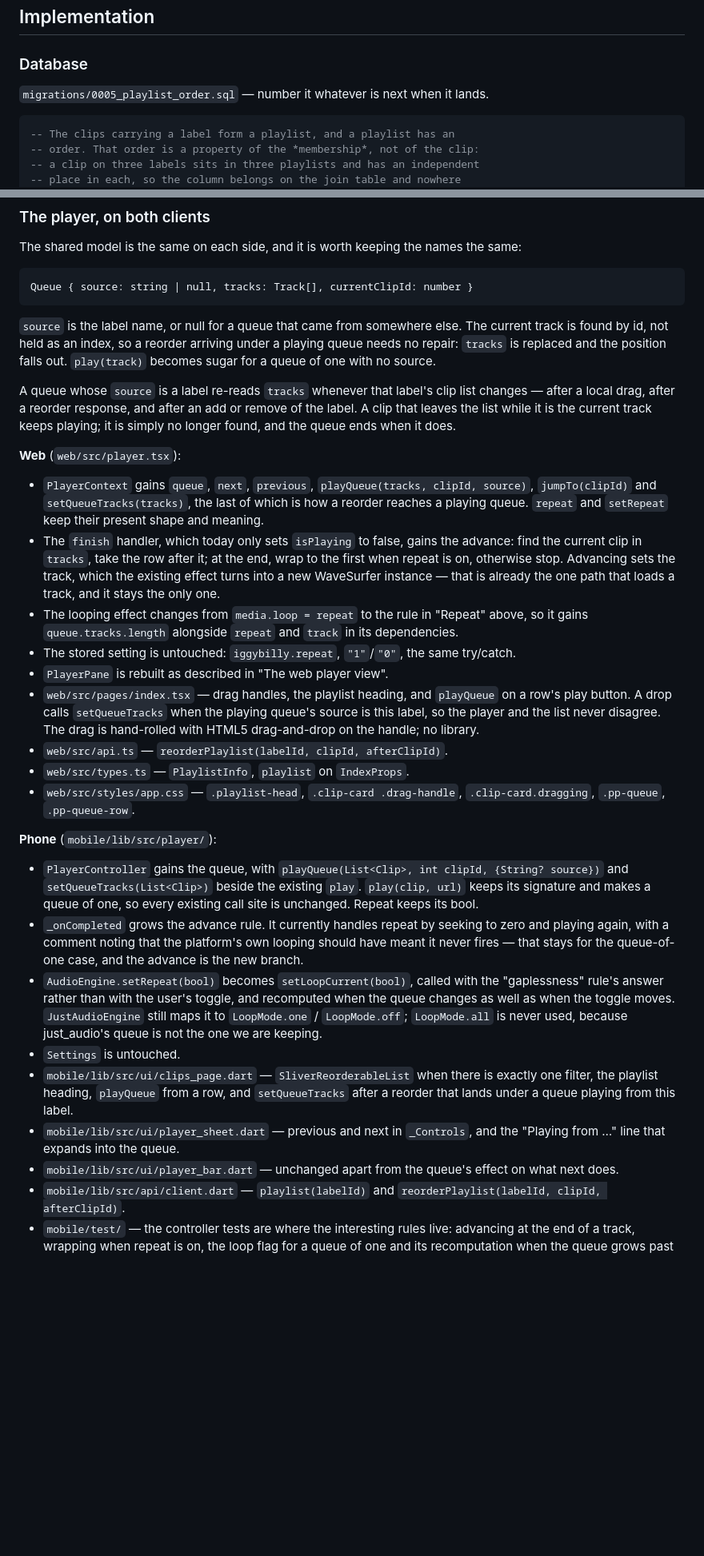
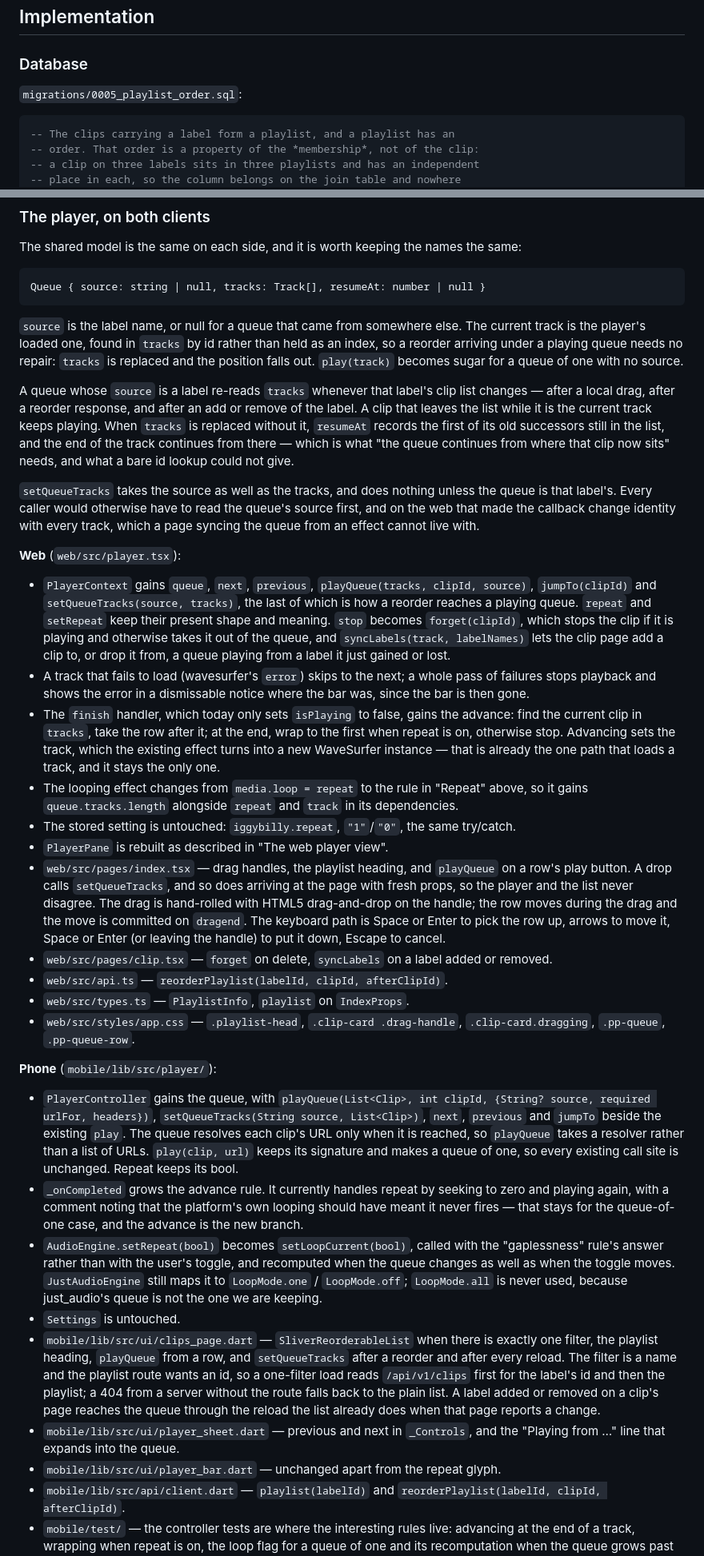
Before and after one commit to skagedal/iggybilly, a Markdown page: specs/implemented/002-playlists-from-labels.md, 2 parts joined by grey strips. Shown at 80% size. Drawn GitHub-style; blank space fills up the shorter version.

Commit message:
Ship the playlists spec
Moves it to implemented/ as 002 and brings the text in line with what
was built, and adds playlists to both READMEs.

Closes #20.

Co-Authored-By: Claude Opus 5 (1M context) <noreply@anthropic.com>
Claude-Session: https://claude.ai/code/session_01LXmZqPopHuGfWb9sdLQute

````diff
--- a/specs/implemented/002-playlists-from-labels.md
+++ b/specs/implemented/002-playlists-from-labels.md
@@ -212,8 +214,7 @@ client's existing "Couldn't reach …" wording.
 
 ### Database
 
-`migrations/0005_playlist_order.sql` — number it whatever is next when it
-lands.
+`migrations/0005_playlist_order.sql`:
 
 ```sql
 -- The clips carrying a label form a playlist, and a playlist has an
@@ -370,27 +372,42 @@ route otherwise.
 The shared model is the same on each side, and it is worth keeping the
 names the same:
 
-    Queue { source: string | null, tracks: Track[], currentClipId: number }
+    Queue { source: string | null, tracks: Track[], resumeAt: number | null }
 
 `source` is the label name, or null for a queue that came from somewhere
-else. The current track is found by id, not held as an index, so a
-reorder arriving under a playing queue needs no repair: `tracks` is
-replaced and the position falls out. `play(track)` becomes sugar for a
-queue of one with no source.
+else. The current track is the player's loaded one, found in `tracks` by
+id rather than held as an index, so a reorder arriving under a playing
+queue needs no repair: `tracks` is replaced and the position falls out.
+`play(track)` becomes sugar for a queue of one with no source.
 
 A queue whose `source` is a label re-reads `tracks` whenever that label's
 clip list changes — after a local drag, after a reorder response, and
 after an add or remove of the label. A clip that leaves the list while it
-is the current track keeps playing; it is simply no longer found, and the
-queue ends when it does.
+is the current track keeps playing. When `tracks` is replaced without
+it, `resumeAt` records the first of its old successors still in the
+list, and the end of the track continues from there — which is what
+"the queue continues from where that clip now sits" needs, and what a
+bare id lookup could not give.
+
+`setQueueTracks` takes the source as well as the tracks, and does
+nothing unless the queue is that label's. Every caller would otherwise
+have to read the queue's source first, and on the web that made the
+callback change identity with every track, which a page syncing the
+queue from an effect cannot live with.
 
 **Web** (`web/src/player.tsx`):
 
 - `PlayerContext` gains `queue`, `next`, `previous`,
   `playQueue(tracks, clipId, source)`, `jumpTo(clipId)` and
-  `setQueueTracks(tracks)`, the last of which is how a reorder reaches a
-  playing queue. `repeat` and `setRepeat` keep their present shape and
-  meaning.
+  `setQueueTracks(source, tracks)`, the last of which is how a reorder
+  reaches a playing queue. `repeat` and `setRepeat` keep their present
+  shape and meaning. `stop` becomes `forget(clipId)`, which stops the
+  clip if it is playing and otherwise takes it out of the queue, and
+  `syncLabels(track, labelNames)` lets the clip page add a clip to, or
+  drop it from, a queue playing from a label it just gained or lost.
+- A track that fails to load (wavesurfer's `error`) skips to the next;
+  a whole pass of failures stops playback and shows the error in a
+  dismissable notice where the bar was, since the bar is then gone.
 - The `finish` handler, which today only sets `isPlaying` to false, gains
   the advance: find the current clip in `tracks`, take the row after it;
   at the end, wrap to the first when repeat is on, otherwise stop.
@@ -404,10 +421,15 @@ queue ends when it does.
   same try/catch.
 - `PlayerPane` is rebuilt as described in "The web player view".
 - `web/src/pages/index.tsx` — drag handles, the playlist heading, and
-  `playQueue` on a row's play button. A drop calls `setQueueTracks` when
-  the playing queue's source is this label, so the player and the list
-  never disagree. The drag is hand-rolled with HTML5 drag-and-drop on the
-  handle; no library.
+  `playQueue` on a row's play button. A drop calls `setQueueTracks`, and
+  so does arriving at the page with fresh props, so the player and the
+  list never disagree. The drag is hand-rolled with HTML5 drag-and-drop
+  on the handle; the row moves during the drag and the move is committed
+  on `dragend`. The keyboard path is Space or Enter to pick the row up,
+  arrows to move it, Space or Enter (or leaving the handle) to put it
+  down, Escape to cancel.
+- `web/src/pages/clip.tsx` — `forget` on delete, `syncLabels` on a label
+  added or removed.
 - `web/src/api.ts` — `reorderPlaylist(labelId, clipId, afterClipId)`.
 - `web/src/types.ts` — `PlaylistInfo`, `playlist` on `IndexProps`.
 - `web/src/styles/app.css` — `.playlist-head`, `.clip-card .drag-handle`,
@@ -416,10 +438,13 @@ queue ends when it does.
 **Phone** (`mobile/lib/src/player/`):
 
 - `PlayerController` gains the queue, with
-  `playQueue(List<Clip>, int clipId, {String? source})` and
-  `setQueueTracks(List<Clip>)` beside the existing `play`. `play(clip,
-  url)` keeps its signature and makes a queue of one, so every existing
-  call site is unchanged. Repeat keeps its bool.
+  `playQueue(List<Clip>, int clipId, {String? source, required urlFor,
+  headers})`, `setQueueTracks(String source, List<Clip>)`, `next`,
+  `previous` and `jumpTo` beside the existing `play`. The queue resolves
+  each clip's URL only when it is reached, so `playQueue` takes a
+  resolver rather than a list of URLs. `play(clip, url)` keeps its
+  signature and makes a queue of one, so every existing call site is
+  unchanged. Repeat keeps its bool.
 - `_onCompleted` grows the advance rule. It currently handles repeat by
   seeking to zero and playing again, with a comment noting that the
   platform's own looping should have meant it never fires — that stays
@@ -433,12 +458,17 @@ queue ends when it does.
 - `Settings` is untouched.
 - `mobile/lib/src/ui/clips_page.dart` — `SliverReorderableList` when
   there is exactly one filter, the playlist heading, `playQueue` from a
-  row, and `setQueueTracks` after a reorder that lands under a queue
-  playing from this label.
+  row, and `setQueueTracks` after a reorder and after every reload. The
+  filter is a name and the playlist route wants an id, so a one-filter
+  load reads `/api/v1/clips` first for the label's id and then the
+  playlist; a 404 from a server without the route falls back to the
+  plain list. A label added or removed on a clip's page reaches the queue
+  through the reload the list already does when that page reports a
+  change.
 - `mobile/lib/src/ui/player_sheet.dart` — previous and next in
   `_Controls`, and the "Playing from …" line that expands into the queue.
-- `mobile/lib/src/ui/player_bar.dart` — unchanged apart from the queue's
-  effect on what next does.
+- `mobile/lib/src/ui/player_bar.dart` — unchanged apart from the repeat
+  glyph.
 - `mobile/lib/src/api/client.dart` — `playlist(labelId)` and
   `reorderPlaylist(labelId, clipId, afterClipId)`.
 - `mobile/test/` — the controller tests are where the interesting rules
````
Also changed, not shown: other parts of specs/implemented/002-playlists-from-labels.md (+13 -10 lines), README.md (+10 -3 lines).
